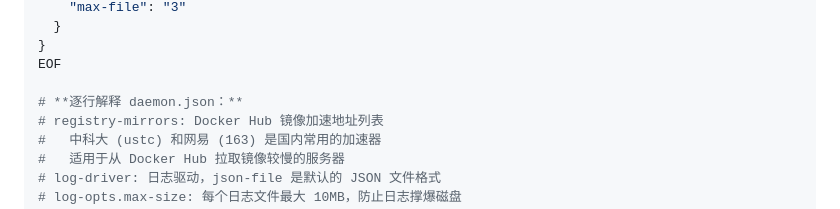
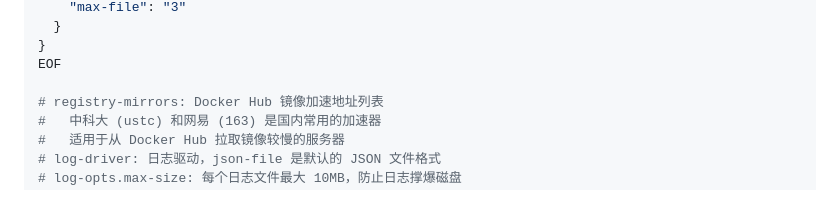
Before and after one commit to Mowanmvm/CICD, a Markdown page: README.md, the part around one of its changes. Drawn GitHub-style.

```diff
--- a/README.md
+++ b/README.md
@@ -177,7 +177,6 @@ sudo tee /etc/docker/daemon.json <<-'EOF'
 }
 EOF
 
-# **逐行解释 daemon.json：**
 # registry-mirrors: Docker Hub 镜像加速地址列表
 #   中科大 (ustc) 和网易 (163) 是国内常用的加速器
 #   适用于从 Docker Hub 拉取镜像较慢的服务器
```
Also changed, not shown: other parts of README.md (+1 -1 lines).
